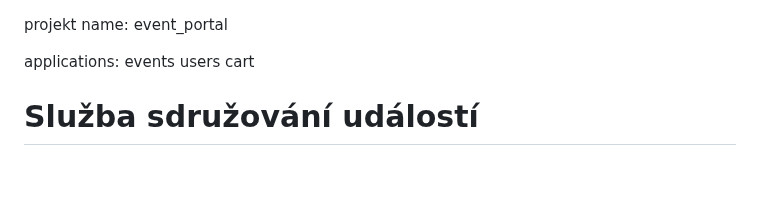
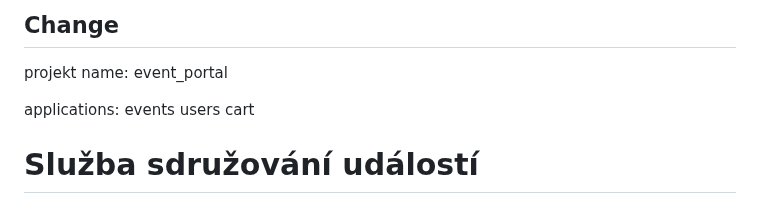
Before and after one commit to zorell11/Event_aggregation_service, a Markdown page: readme.md, the part around the change. Rendered like a GitHub page; blank space fills up the shorter version.

```diff
--- a/readme.md
+++ b/readme.md
@@ -1,3 +1,5 @@
+
+## Change
 
 projekt name:
 event_portal
```
